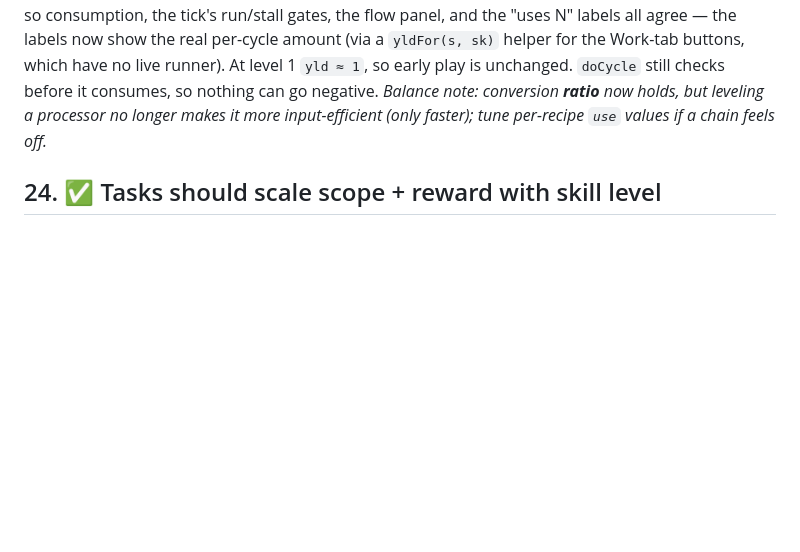
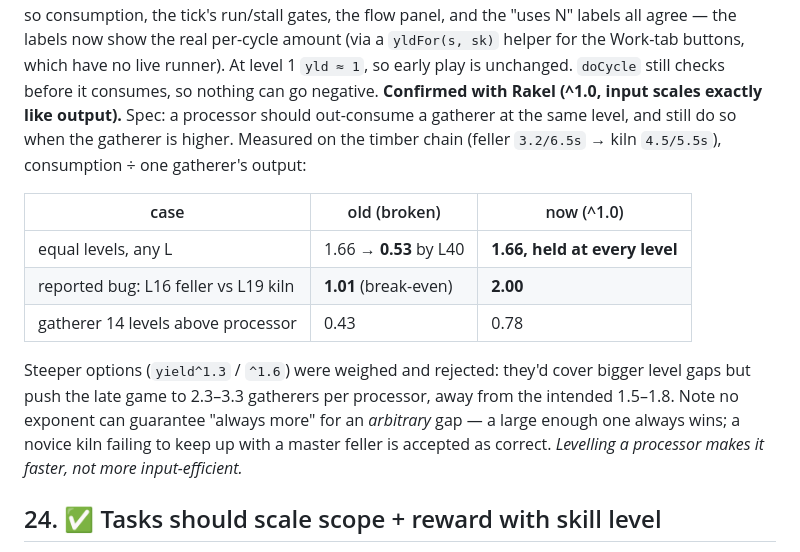
Before and after one commit to rakelj/husfreyjashall, a Markdown page: docs/bugs.md, the part around the change. GitHub-like rendering; blank space fills up the shorter version.

Commit message:
Record the reviewed #23 decision and its measured numbers
No code change — ^1.0 (input scales exactly like output) is what's already
implemented; this documents it as Rakel's reviewed choice rather than my
assumption, with the timber-chain measurements behind it:

  equal levels: was 1.66 decaying to 0.53 by L40 -> now 1.66 held at every level
  reported bug (L16 feller vs L19 kiln): 1.01 break-even -> 2.00

Also records why steeper scaling (yield^1.3 / ^1.6) was weighed and rejected
(would push the late game to 2.3-3.3 gatherers per processor, away from the
intended 1.5-1.8), and notes that no exponent can guarantee "always more" for an
arbitrary level gap.

Co-Authored-By: Claude Opus 4.8 <noreply@anthropic.com>
Claude-Session: https://claude.ai/code/session_01WBCt45CMm8msxFVs8R6rdk

```diff
--- a/docs/bugs.md
+++ b/docs/bugs.md
@@ -340,8 +340,22 @@ consumption, the tick's run/stall gates, the flow panel, and the "uses N" labels
 agree — the labels now show the real per-cycle amount (via a `yldFor(s, sk)` helper for
 the Work-tab buttons, which have no live runner). At level 1 `yld ≈ 1`, so early play is
 unchanged. `doCycle` still checks before it consumes, so nothing can go negative.
-_Balance note: conversion **ratio** now holds, but leveling a processor no longer makes it
-more input-*efficient* (only faster); tune per-recipe `use` values if a chain feels off._
+**Confirmed with Rakel (^1.0, input scales exactly like output).** Spec: a processor should
+out-consume a gatherer at the same level, and still do so when the gatherer is higher.
+Measured on the timber chain (feller `3.2/6.5s` → kiln `4.5/5.5s`), consumption ÷ one
+gatherer's output:
+
+| case | old (broken) | now (^1.0) |
+|---|---|---|
+| equal levels, any L | 1.66 → **0.53** by L40 | **1.66, held at every level** |
+| reported bug: L16 feller vs L19 kiln | **1.01** (break-even) | **2.00** |
+| gatherer 14 levels above processor | 0.43 | 0.78 |
+
+Steeper options (`yield^1.3` / `^1.6`) were weighed and rejected: they'd cover bigger level
+gaps but push the late game to 2.3–3.3 gatherers per processor, away from the intended
+1.5–1.8. Note no exponent can guarantee "always more" for an *arbitrary* gap — a large
+enough one always wins; a novice kiln failing to keep up with a master feller is accepted
+as correct. _Levelling a processor makes it faster, not more input-efficient._
 
 ## 24. ✅ Tasks should scale scope + reward with skill level
 Errands (and the other task bands) should scale their quantities and rewards by the
```
